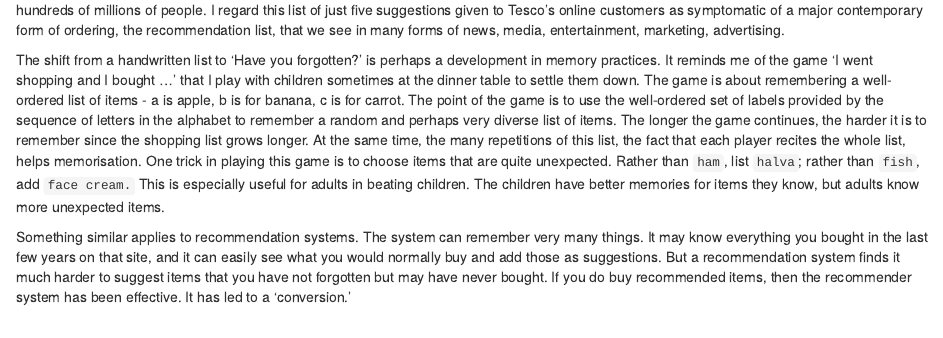
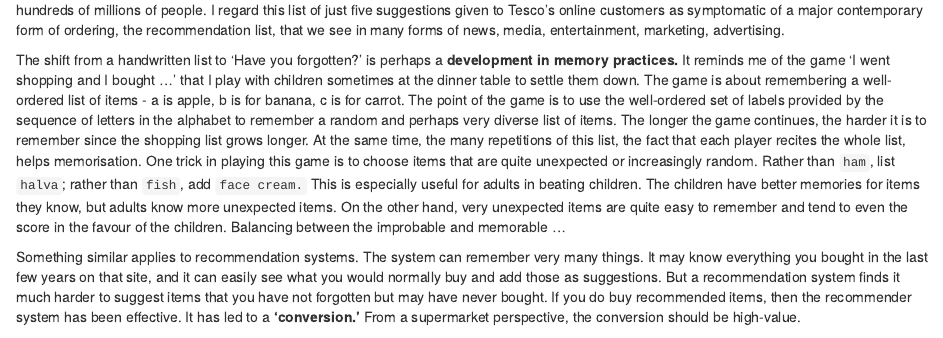
Before and after one commit to rian39/lists, an R Markdown document (outline.rmd): the page in a window 1100 px wide, from 850 px down. Rendered offline with R 4.5, knitr and Pandoc, with nearby package versions; some code elsewhere in the file could not run offline.

Commit message:
I went shopping ...

```diff
--- a/outline.rmd
+++ b/outline.rmd
@@ -6,11 +6,11 @@ Presentation presents another presentation I saw recently about online grocery s
 
 Shopping lists are quite prosaic -- a dozen lines scrawled on the back of a used envelope stuck on the refrigerator door ![shopping_list](figure/1_shopping.png ) -- and sublime -- a million products ranked in some kind of order for tens or hundreds of millions of people. I regard this list of just five suggestions given to Tesco's online customers as symptomatic of a major contemporary form of ordering, the recommendation list, that we see in many  forms of news, media, entertainment, marketing, advertising.
 
-The shift from a handwritten list to 'Have you forgotten?' is perhaps a development in memory practices. It reminds me of the game 'I went shopping and I bought ... ' that I play with children sometimes at the dinner table to settle them down. The game is about remembering a well-ordered list of items - a is apple, b is for banana, c is for carrot.  The point of the game is to use the well-ordered set of labels provided by the sequence of letters in the alphabet to remember a random and perhaps very diverse list of items. The longer the game continues, the harder it is to remember since the shopping list grows longer. At the same time, the many repetitions of this list, the fact that each player recites the whole list, helps memorisation. One trick in playing this game is to choose items that are quite unexpected. Rather than `ham`, list `halva`; rather than `fish`, add `face cream.` This is especially useful for adults in beating children. The children have better memories for items they know, but adults know more unexpected items.
+The shift from a handwritten list to 'Have you forgotten?' is perhaps a **development in memory practices.** It reminds me of the game 'I went shopping and I bought ... ' that I play with children sometimes at the dinner table to settle them down. The game is about remembering a well-ordered list of items - a is apple, b is for banana, c is for carrot.  The point of the game is to use the well-ordered set of labels provided by the sequence of letters in the alphabet to remember a random and perhaps very diverse list of items. The longer the game continues, the harder it is to remember since the shopping list grows longer. At the same time, the many repetitions of this list, the fact that each player recites the whole list, helps memorisation. One trick in playing this game is to choose items that are quite unexpected or increasingly random. Rather than `ham`, list `halva`; rather than `fish`, add `face cream.` This is especially useful for adults in beating children. The children have better memories for items they know, but adults know more unexpected items. On the other hand, very unexpected items are quite easy to remember and tend to even the score in the favour of the children. Balancing between the improbable and memorable ...
 
 Something similar applies to recommendation systems. The system can remember very many things.
 It may know everything you bought in the last few years on that site, and it can easily see what you would normally buy and add those as suggestions.
-But a recommendation system finds it much harder to suggest items that you have not forgotten but may have never bought. If you do buy recommended items, then the recommender system has been effective. It has led to a 'conversion.'
+But a recommendation system finds it much harder to suggest items that you have not forgotten but may have never bought. If you do buy recommended items, then the recommender system has been effective. It has led to a **'conversion.'** From a supermarket perspective, the conversion should be high-value.
 
 If we are interested in lists from various angles -- as asignifying semiotics as Maurizio Lazzarato calls it in his _Signs and Machines_ [@Lazzarato_2014] or as elements in 'a new order of spatio-temporal continuity for forms of economic, political and cultural life' as Celia Lury terms in her account of topological turn [@TBA], or even in terms of different cultural practices of listing [@Jullien_TBA] -- then contemporary list practices such as recommendations figure as sites of intersection between different forms.
 
```
Also changed, not shown: idea_log.md (+3 -1 lines).
